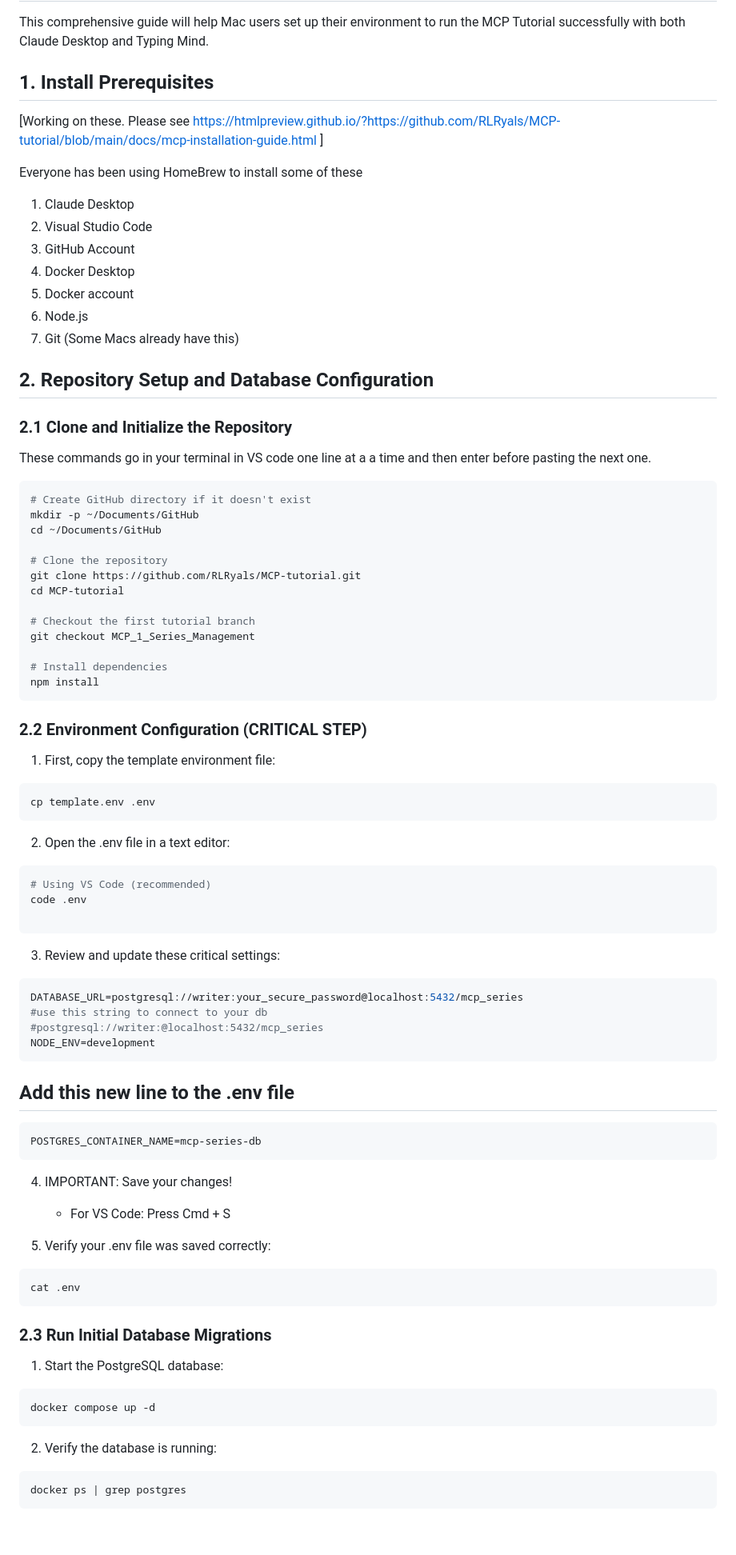
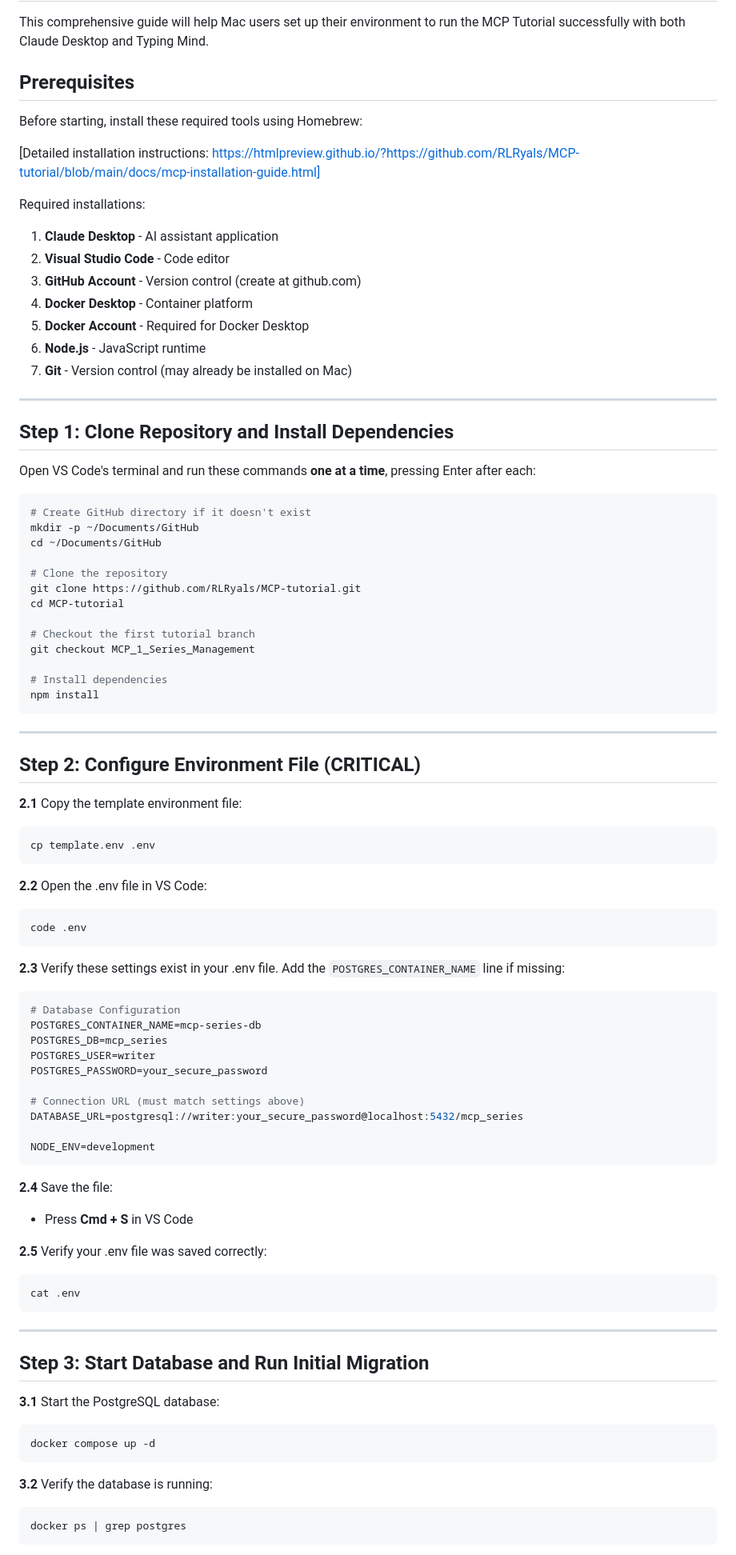
Before and after one commit to RLRyals/MCP-tutorial, a Markdown page: docs/COMPLETE_MAC_SETUP_GUIDE_V2.md, the part around the change printed below. Shown: that part at 80% size. GitHub-like rendering; blank space fills up the shorter version.

Commit message:
refactor: reorganize Mac setup guide for clarity and consistency

````diff
--- a/docs/COMPLETE_MAC_SETUP_GUIDE_V2.md
+++ b/docs/COMPLETE_MAC_SETUP_GUIDE_V2.md
@@ -2,23 +2,26 @@
 
 This comprehensive guide will help Mac users set up their environment to run the MCP Tutorial successfully with both Claude Desktop and Typing Mind.
 
-## 1. Install Prerequisites
+## Prerequisites
 
-[Working on these. Please see https://htmlpreview.github.io/?https://github.com/RLRyals/MCP-tutorial/blob/main/docs/mcp-installation-guide.html ]
+Before starting, install these required tools using Homebrew:
 
-Everyone has been using HomeBrew to install some of these
-1. Claude Desktop
-2. Visual Studio Code
-3. GitHub Account
-4. Docker Desktop
-5. Docker account
-6. Node.js
-7. Git (Some Macs already have this)
+[Detailed installation instructions: https://htmlpreview.github.io/?https://github.com/RLRyals/MCP-tutorial/blob/main/docs/mcp-installation-guide.html]
 
-## 2. Repository Setup and Database Configuration
+Required installations:
+1. **Claude Desktop** - AI assistant application
+2. **Visual Studio Code** - Code editor
+3. **GitHub Account** - Version control (create at github.com)
+4. **Docker Desktop** - Container platform
+5. **Docker Account** - Required for Docker Desktop
+6. **Node.js** - JavaScript runtime
+7. **Git** - Version control (may already be installed on Mac)
 
-### 2.1 Clone and Initialize the Repository
-These commands go in your terminal in VS code one line at a a time and then enter before pasting the next one.
+---
+
+## Step 1: Clone Repository and Install Dependencies
+
+Open VS Code's terminal and run these commands **one at a time**, pressing Enter after each:
 
 ```zsh
 # Create GitHub directory if it doesn't exist
@@ -36,48 +39,52 @@ git checkout MCP_1_Series_Management
 npm install
 ```
 
-### 2.2 Environment Configuration (CRITICAL STEP)
+---
 
-1. First, copy the template environment file:
+## Step 2: Configure Environment File (CRITICAL)
+
+**2.1** Copy the template environment file:
 ```zsh
 cp template.env .env
 ```
 
-2. Open the .env file in a text editor:
+**2.2** Open the .env file in VS Code:
 ```zsh
-# Using VS Code (recommended)
 code .env
-
 ```
 
-3. Review and update these critical settings:
+**2.3** Verify these settings exist in your .env file. Add the `POSTGRES_CONTAINER_NAME` line if missing:
 ```env
+# Database Configuration
+POSTGRES_CONTAINER_NAME=mcp-series-db
+POSTGRES_DB=mcp_series
+POSTGRES_USER=writer
+POSTGRES_PASSWORD=your_secure_password
+
+# Connection URL (must match settings above)
 DATABASE_URL=postgresql://writer:your_secure_password@localhost:5432/mcp_series
-#use this string to connect to your db
-#postgresql://writer:@localhost:5432/mcp_series
+
 NODE_ENV=development
 ```
-## Add this new line to the .env file
-```env
-POSTGRES_CONTAINER_NAME=mcp-series-db
-```
 
-4. IMPORTANT: Save your changes!
-   - For VS Code: Press Cmd + S
+**2.4** Save the file:
+   - Press **Cmd + S** in VS Code
 
-5. Verify your .env file was saved correctly:
+**2.5** Verify your .env file was saved correctly:
 ```zsh
 cat .env
 ```
 
-### 2.3 Run Initial Database Migrations
+---
 
-1. Start the PostgreSQL database:
+## Step 3: Start Database and Run Initial Migration
+
+**3.1** Start the PostgreSQL database:
 ```zsh
 docker compose up -d
 ```
 
-2. Verify the database is running:
+**3.2** Verify the database is running:
 ```zsh
 docker ps | grep postgres
 ```
````
Also changed, not shown: other parts of docs/COMPLETE_MAC_SETUP_GUIDE_V2.md (+66 -48 lines).
